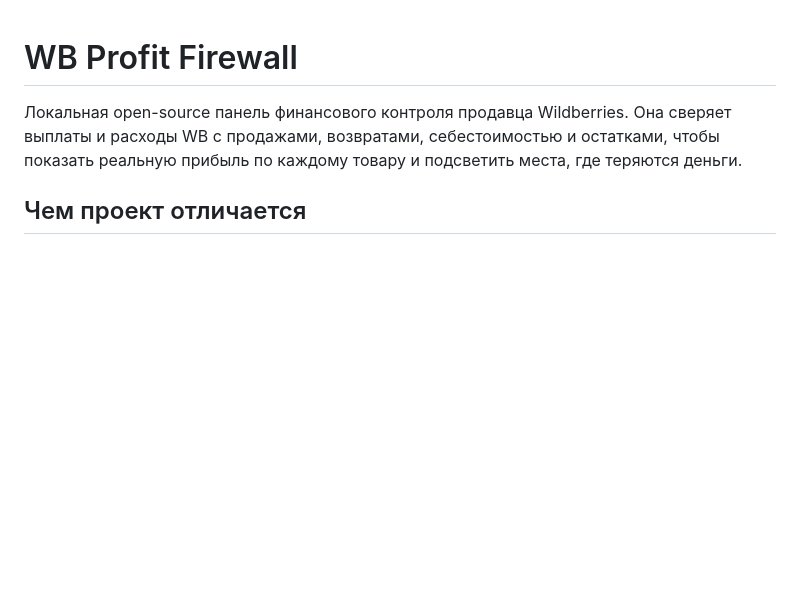
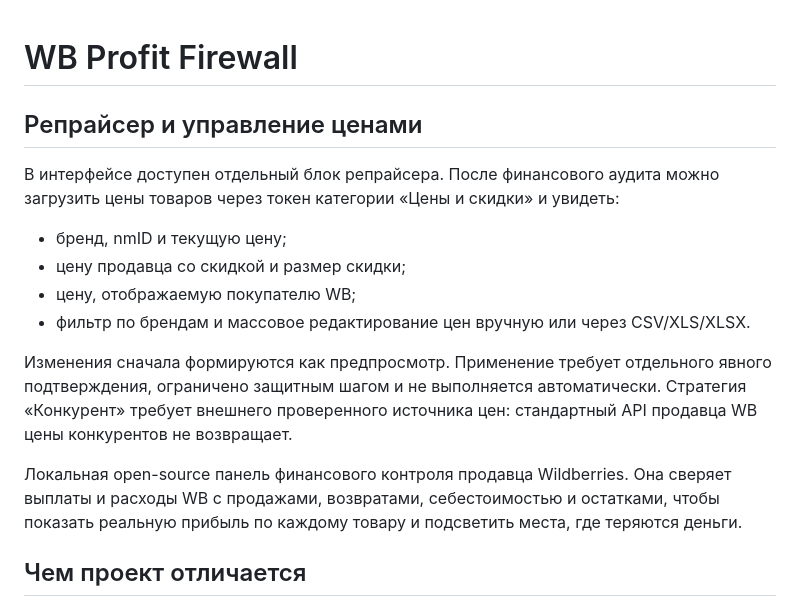
Before and after one commit to flokiss42-source/wb-profit-firewall, a Markdown page: README.md, the part around the change. GitHub-like rendering; blank space fills up the shorter version.

Commit message:
Document repricer and current API capabilities

```diff
--- a/README.md
+++ b/README.md
@@ -1,4 +1,15 @@
 # WB Profit Firewall
+## Репрайсер и управление ценами
+
+В интерфейсе доступен отдельный блок репрайсера. После финансового аудита можно загрузить цены товаров через токен категории «Цены и скидки» и увидеть:
+
+- бренд, nmID и текущую цену;
+- цену продавца со скидкой и размер скидки;
+- цену, отображаемую покупателю WB;
+- фильтр по брендам и массовое редактирование цен вручную или через CSV/XLS/XLSX.
+
+Изменения сначала формируются как предпросмотр. Применение требует отдельного явного подтверждения, ограничено защитным шагом и не выполняется автоматически. Стратегия «Конкурент» требует внешнего проверенного источника цен: стандартный API продавца WB цены конкурентов не возвращает.
+
 
 Локальная open-source панель финансового контроля продавца Wildberries. Она
 сверяет выплаты и расходы WB с продажами, возвратами, себестоимостью и остатками,
```
